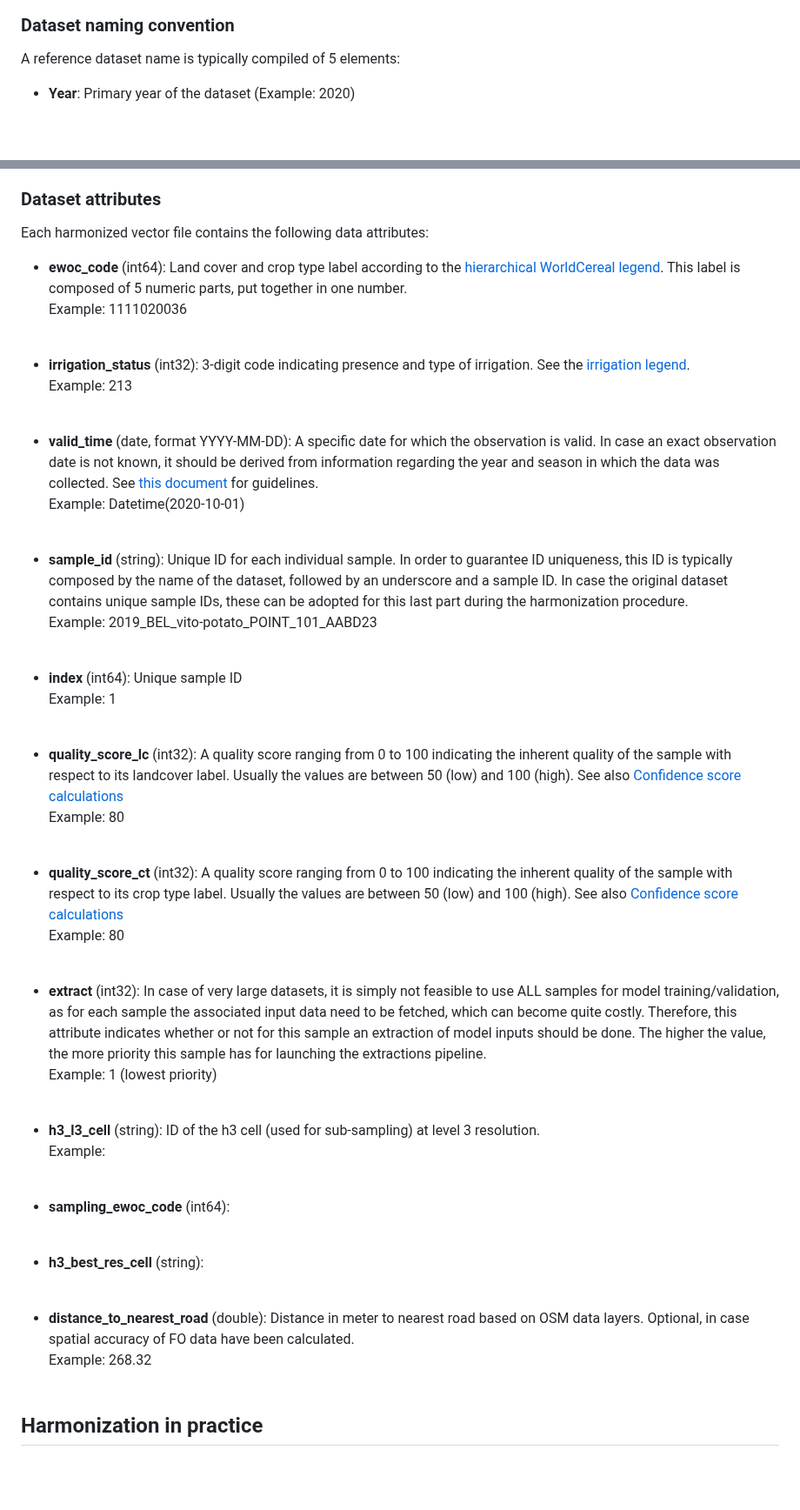
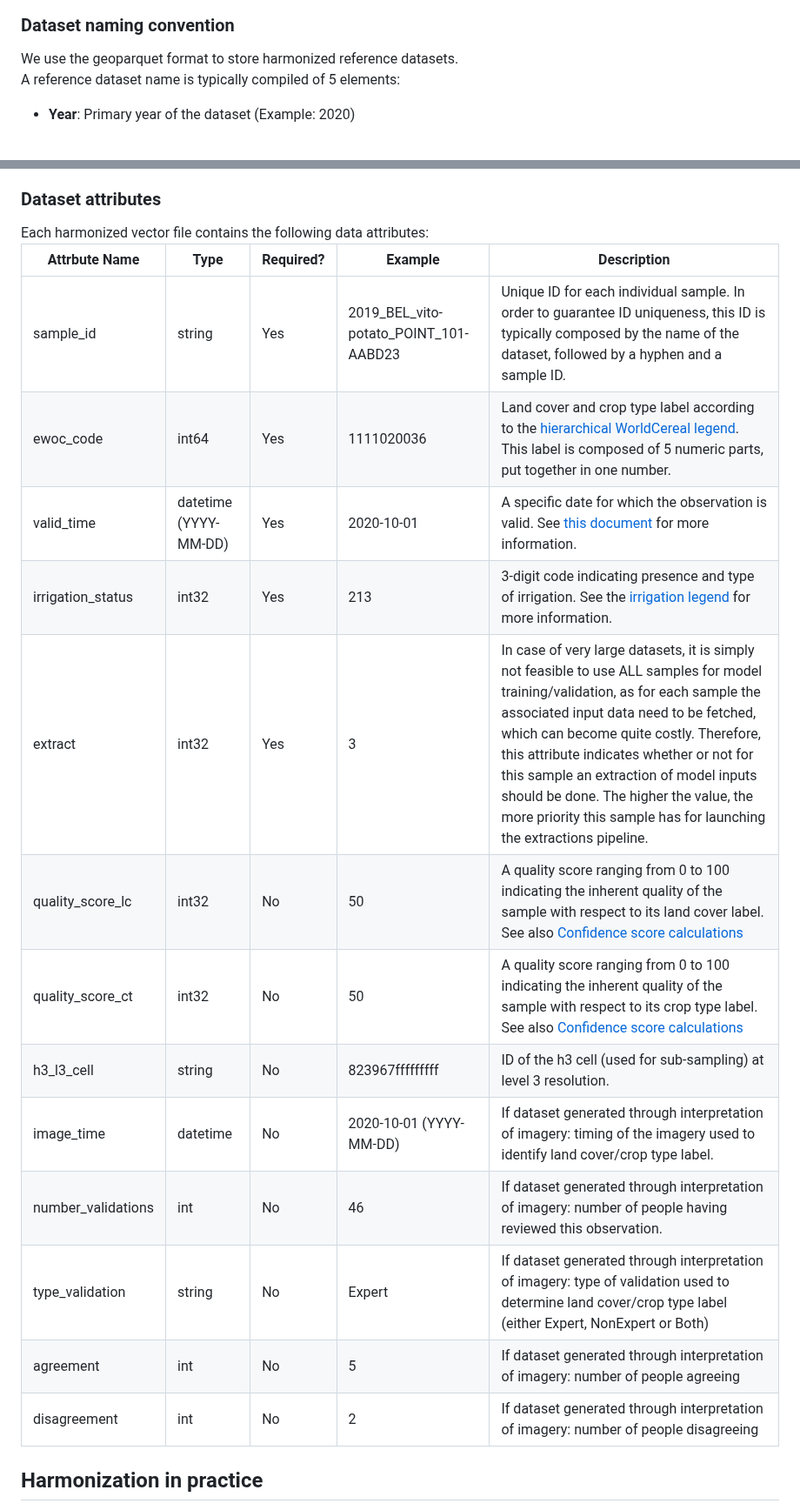
Before and after one commit to WorldCereal/worldcereal-documentation, a Markdown page: rdm/refdata.md, 2 parts joined by grey strips. Shown at 87% size. GitHub-like rendering; blank space fills up the shorter version.

Commit message:
updated list of dataset attributes + convert to table

```diff
--- a/rdm/refdata.md
+++ b/rdm/refdata.md
@@ -48,6 +48,8 @@ To illustrate this harmonization procedure, the next two figures show a screensh
 ### Dataset naming convention
 
 <div style="text-align: justify">
+We use the geoparquet format to store harmonized reference datasets.
+
 A reference dataset name is typically compiled of 5 elements:<br>
 
 - **Year**: Primary year of the dataset (Example: 2020)<br><br>
@@ -101,40 +103,21 @@ Even though irrigation mapping will not be officially supported by the  WorldCer
 <div style="text-align: justify">
 Each harmonized vector file contains the following data attributes:<br>
 
-- **ewoc_code** (int64): Land cover and crop type label according to the [hierarchical WorldCereal legend](https://ewoc-rdm-ui.iiasa.ac.at/details/WorldCereal_crop_legend_ui_v2_20240709.pdf). This label is composed of 5 numeric parts, put together in one number.<br>
-Example: 1111020036<br><br>
-
-- **irrigation_status** (int32): 3-digit code indicating presence and type of irrigation. See the [irrigation legend](https://ewoc-rdm-ui.iiasa.ac.at/details/WorldCereal_irrigation_legend_ui_v2_20240709.pdf).<br>
-Example: 213<br><br>
-
-- **valid_time** (date, format YYYY-MM-DD): A specific date for which the observation is valid. In case an exact observation date is not known, it should be derived from information regarding the year and season in which the data was collected. See [this document]((https://ewoc-rdm-ui.iiasa.ac.at/details/WorldCereal_DerivingValidityTime_v1_1.pdf)) for guidelines.<br>
-Example: Datetime(2020-10-01)<br><br>
-
-- **sample_id** (string): Unique ID for each individual sample. In order to guarantee ID uniqueness, this ID is typically composed by the name of the dataset, followed by an underscore and a sample ID. In case the original dataset contains unique sample IDs, these can be adopted for this last part during the harmonization procedure.<br>
-Example: 2019_BEL_vito-potato_POINT_101_AABD23<br><br>
-
-- **index** (int64): Unique sample ID<br>
-Example: 1<br><br>
-
-- **quality_score_lc** (int32): A quality score ranging from 0 to 100 indicating the inherent quality of the sample with respect to its landcover label. Usually the values are between 50 (low) and 100 (high). See also [Confidence score calculations](https://ewoc-rdm-ui.iiasa.ac.at/details/WorldCereal_ConfidenceScoreCalculations_v1_1.pdf)<br>
-Example: 80<br><br>
-
-- **quality_score_ct** (int32): A quality score ranging from 0 to 100 indicating the inherent quality of the sample with respect to its crop type label. Usually the values are between 50 (low) and 100 (high). See also [Confidence score calculations](https://ewoc-rdm-ui.iiasa.ac.at/details/WorldCereal_ConfidenceScoreCalculations_v1_1.pdf)<br>
-Example: 80<br><br>
-
-- **extract** (int32): In case of very large datasets, it is simply not feasible to use ALL samples for model training/validation, as for each sample the associated input data need to be fetched, which can become quite costly. Therefore, this attribute indicates whether or not for this sample an extraction of model inputs should be done. The higher the value, the more priority this sample has for launching the extractions pipeline.<br>
-Example: 1 (lowest priority)<br><br>
-
-- **h3_l3_cell** (string): ID of the h3 cell (used for sub-sampling) at level 3 resolution.<br>
-Example: <br><br>
-
-- **sampling_ewoc_code** (int64): <br><br>
-
-- **h3_best_res_cell** (string): <br><br>
-
-- **distance_to_nearest_road** (double): Distance in meter to nearest road based on OSM data layers. Optional, in case spatial accuracy of FO data have been calculated.<br>
-Example: 268.32 <br><br>
-
+| Attrbute Name | Type | Required? | Example | Description |
+| ------------- | --------------- | --------------- | --------------- |--------------- |
+| sample_id | string | Yes | 2019_BEL_vito-potato_POINT_101-AABD23 | Unique ID for each individual sample. In order to guarantee ID uniqueness, this ID is typically composed by the name of the dataset, followed by a hyphen and a sample ID. |
+| ewoc_code | int64 | Yes | 1111020036 | Land cover and crop type label according to the [hierarchical WorldCereal legend](https://ewoc-rdm-ui.iiasa.ac.at/details/WorldCereal_crop_legend_ui_v2_20240709.pdf). This label is composed of 5 numeric parts, put together in one number.  |
+| valid_time | datetime (YYYY-MM-DD) | Yes | 2020-10-01 | A specific date for which the observation is valid. See [this document]((https://ewoc-rdm-ui.iiasa.ac.at/details/WorldCereal_DerivingValidityTime_v1_1.pdf)) for more information. |
+| irrigation_status | int32 | Yes | 213 | 3-digit code indicating presence and type of irrigation. See the [irrigation legend](https://ewoc-rdm-ui.iiasa.ac.at/details/WorldCereal_irrigation_legend_ui_v2_20240709.pdf) for more information. |
+| extract | int32 | Yes | 3 | In case of very large datasets, it is simply not feasible to use ALL samples for model training/validation, as for each sample the associated input data need to be fetched, which can become quite costly. Therefore, this attribute indicates whether or not for this sample an extraction of model inputs should be done. The higher the value, the more priority this sample has for launching the extractions pipeline. |
+| quality_score_lc | int32 | No | 50 | A quality score ranging from 0 to 100 indicating the inherent quality of the sample with respect to its land cover label. See also [Confidence score calculations](https://ewoc-rdm-ui.iiasa.ac.at/details/WorldCereal_ConfidenceScoreCalculations_v1_1.pdf) |
+| quality_score_ct | int32 | No | 50 | A quality score ranging from 0 to 100 indicating the inherent quality of the sample with respect to its crop type label. See also [Confidence score calculations](https://ewoc-rdm-ui.iiasa.ac.at/details/WorldCereal_ConfidenceScoreCalculations_v1_1.pdf)  |
+| h3_l3_cell | string | No | 823967fffffffff | ID of the h3 cell (used for sub-sampling) at level 3 resolution.  |
+| image_time | datetime | No | 2020-10-01 (YYYY-MM-DD) | If dataset generated through interpretation of imagery: timing of the imagery used to identify land cover/crop type label.  |
+| number_validations | int | No | 46 | If dataset generated through interpretation of imagery: number of people having reviewed this observation. |
+| type_validation | string | No | Expert | If dataset generated through interpretation of imagery: type of validation used to determine land cover/crop type label (either Expert, NonExpert or Both)  |
+| agreement | int | No | 5 | If dataset generated through interpretation of imagery: number of people agreeing  |
+| disagreement | int | No | 2 | If dataset generated through interpretation of imagery: number of people disagreeing  |
 </div>
 
 
```
